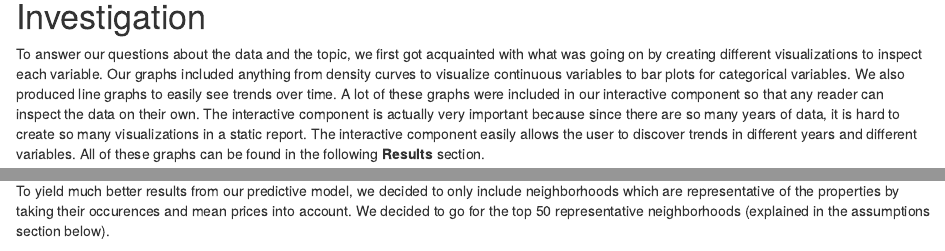
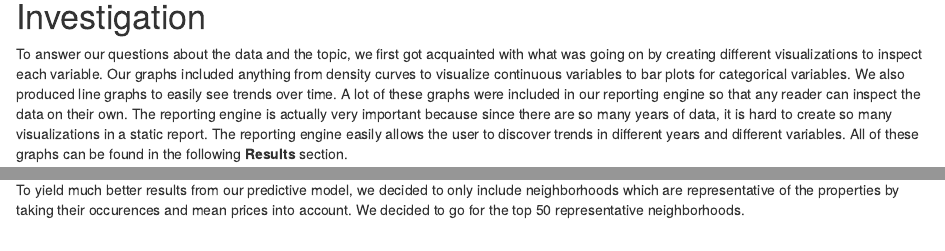
Before and after one commit to LeaCollin0518/AppliedDataScienceFinalProject, an R Markdown document (Final_Report.Rmd): the page in a window 1100 px wide, from 1990 px down, and a second part further down, joined at a grey line. Rendered offline with R 4.5, knitr and Pandoc, with nearby package versions; drawn as R Markdown's standard HTML page in place of the format the file asks for; some code elsewhere in the file could not run offline.

Commit message:
final version of report

````diff
--- a/Final_Report.Rmd
+++ b/Final_Report.Rmd
@@ -242,7 +242,7 @@ sale.density
 
 # Investigation
 
-To answer our questions about the data and the topic, we first got acquainted with what was going on by creating different visualizations to inspect each variable. Our graphs included anything from density curves to visualize continuous variables to bar plots for categorical variables. We also produced line graphs to easily see trends over time. A lot of these graphs were included in our interactive component so that any reader can inspect the data on their own. The interactive component is actually very important because since there are so many years of data, it is hard to create so many visualizations in a static report. The interactive component easily allows the user to discover trends in different years and different variables. All of these graphs can be found in the following **Results** section.
+To answer our questions about the data and the topic, we first got acquainted with what was going on by creating different visualizations to inspect each variable. Our graphs included anything from density curves to visualize continuous variables to bar plots for categorical variables. We also produced line graphs to easily see trends over time. A lot of these graphs were included in our reporting engine so that any reader can inspect the data on their own. The reporting engine is actually very important because since there are so many years of data, it is hard to create so many visualizations in a static report. The reporting engine easily allows the user to discover trends in different years and different variables. All of these graphs can be found in the following **Results** section.
 
 To actually answer our overarching question about what goes into determining sale price, we created three different linear regression models with different input variables. With these models, we were able to get a sense of which variables were most important based on their p-values and coefficient values. We also evaluated our models using the R-squared value.
 
@@ -567,7 +567,7 @@ The results show us that in terms of R-squared value, the model has improved fro
 
 #### Model 3
 
-To yield much better results from our predictive model, we decided to only include neighborhoods which are representative of the properties by taking their occurences and mean prices into account. We decided to go for the top 50 representative neighborhoods (explained in the assumptions section below).
+To yield much better results from our predictive model, we decided to only include neighborhoods which are representative of the properties by taking their occurences and mean prices into account. We decided to go for the top 50 representative neighborhoods.
 
 ```{r neigh 50,warning=FALSE, echo = FALSE}
 neigh.analysis.50<-neigh.analysis[1:50]
````
Also changed, not shown: Final_Report.Rmd (4 more changed lines).
